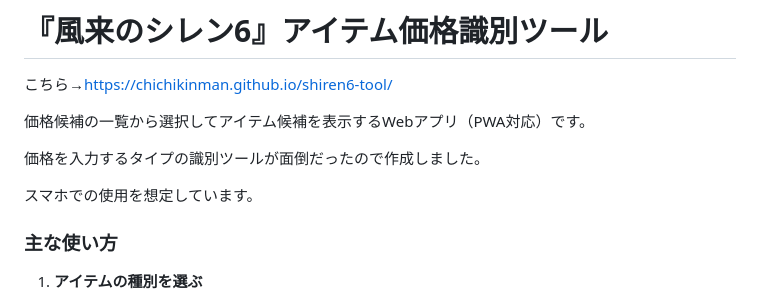
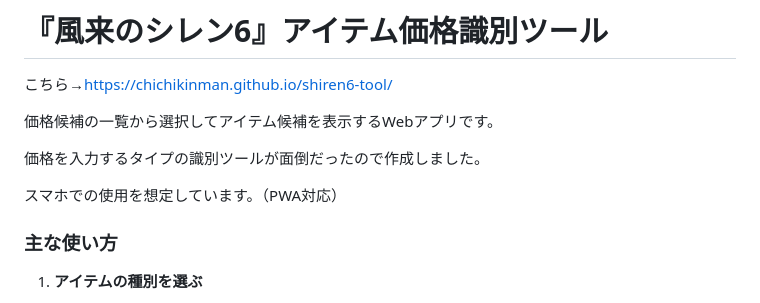
Before and after one commit to chichikinman/shiren6-tool, a Markdown page: README.md, the part around the change. Drawn GitHub-style.

Commit message:
Clarify PWA support in README
Updated README to clarify PWA support for mobile use.

```diff
--- a/README.md
+++ b/README.md
@@ -1,11 +1,11 @@
 # 『風来のシレン6』アイテム価格識別ツール
 こちら→https://chichikinman.github.io/shiren6-tool/
 
-価格候補の一覧から選択してアイテム候補を表示するWebアプリ（PWA対応）です。
+価格候補の一覧から選択してアイテム候補を表示するWebアプリです。
 
 価格を入力するタイプの識別ツールが面倒だったので作成しました。
 
-スマホでの使用を想定しています。
+スマホでの使用を想定しています。（PWA対応）
 
 
 ### 主な使い方
```
